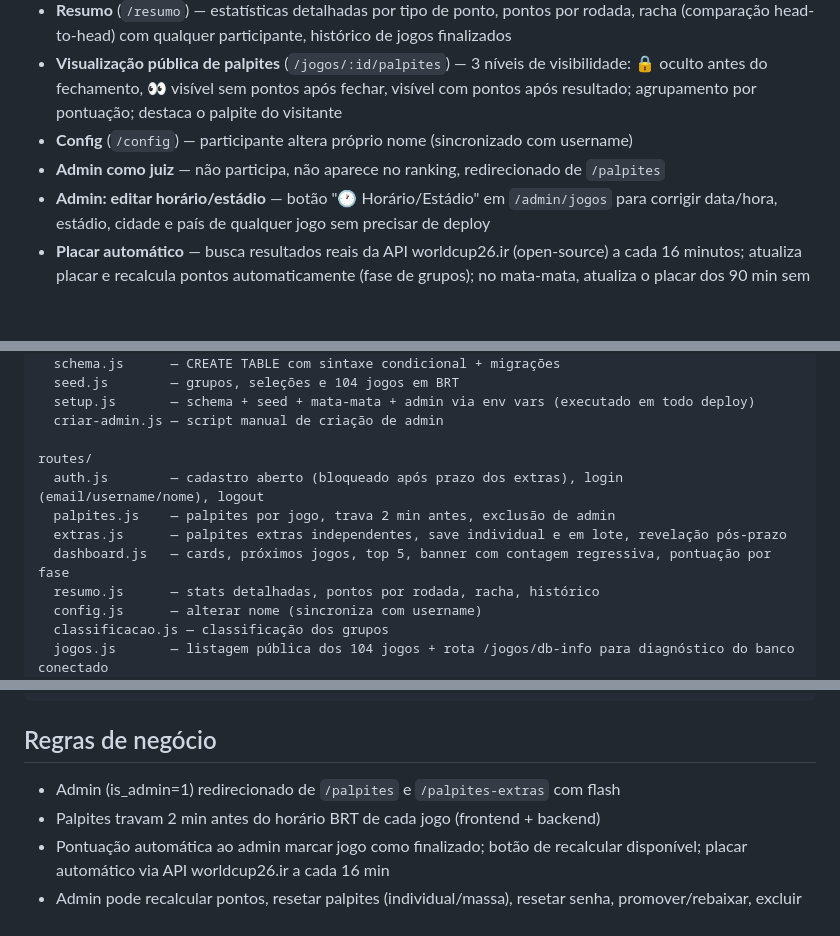
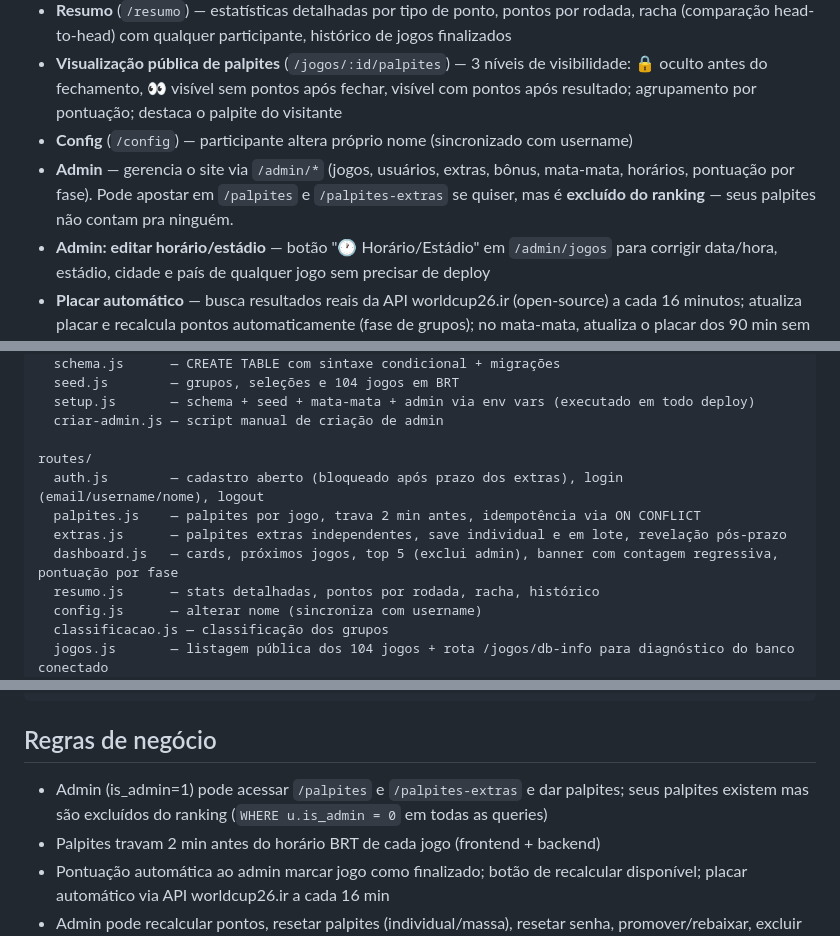
Before and after one commit to givasmaciel/bolao-copa-2026, a Markdown page: README.md, 3 parts joined by grey strips. Rendered like a GitHub page; blank space fills up the shorter version.

```diff
--- a/README.md
+++ b/README.md
@@ -15,7 +15,7 @@ Deploy no Render (Node.js) com **Postgres no Neon** (free tier permanente). Loca
 - **Resumo** (`/resumo`) — estatísticas detalhadas por tipo de ponto, pontos por rodada, racha (comparação head-to-head) com qualquer participante, histórico de jogos finalizados
 - **Visualização pública de palpites** (`/jogos/:id/palpites`) — 3 níveis de visibilidade: 🔒 oculto antes do fechamento, 👀 visível sem pontos após fechar, visível com pontos após resultado; agrupamento por pontuação; destaca o palpite do visitante
 - **Config** (`/config`) — participante altera próprio nome (sincronizado com username)
-- **Admin como juiz** — não participa, não aparece no ranking, redirecionado de `/palpites`
+- **Admin** — gerencia o site via `/admin/*` (jogos, usuários, extras, bônus, mata-mata, horários, pontuação por fase). Pode apostar em `/palpites` e `/palpites-extras` se quiser, mas é **excluído do ranking** — seus palpites não contam pra ninguém.
 - **Admin: editar horário/estádio** — botão "🕐 Horário/Estádio" em `/admin/jogos` para corrigir data/hora, estádio, cidade e país de qualquer jogo sem precisar de deploy
 - **Placar automático** — busca resultados reais da API worldcup26.ir (open-source) a cada 16 minutos; atualiza placar e recalcula pontos automaticamente (fase de grupos); no mata-mata, atualiza o placar dos 90 min sem finalizar (admin adiciona prorrogação/pênaltis manualmente); acionável manualmente pelo admin em `/admin/placar-automatico`
 - **Pontos bônus** — participantes tardios recebem pontuação do último colocado -1 da rodada de ingresso; cadastro encerra após fechamento dos extras; tooltip no ranking mostra motivo
@@ -138,9 +138,9 @@ database/
 
 routes/
   auth.js        — cadastro aberto (bloqueado após prazo dos extras), login (email/username/nome), logout
-  palpites.js    — palpites por jogo, trava 2 min antes, exclusão de admin
+  palpites.js    — palpites por jogo, trava 2 min antes, idempotência via ON CONFLICT
   extras.js      — palpites extras independentes, save individual e em lote, revelação pós-prazo
-  dashboard.js   — cards, próximos jogos, top 5, banner com contagem regressiva, pontuação por fase
+  dashboard.js   — cards, próximos jogos, top 5 (exclui admin), banner com contagem regressiva, pontuação por fase
   resumo.js      — stats detalhadas, pontos por rodada, racha, histórico
   config.js      — alterar nome (sincroniza com username)
   classificacao.js — classificação dos grupos
@@ -195,7 +195,7 @@ scripts/
 
 ## Regras de negócio
 
-- Admin (is_admin=1) redirecionado de `/palpites` e `/palpites-extras` com flash
+- Admin (is_admin=1) pode acessar `/palpites` e `/palpites-extras` e dar palpites; seus palpites existem mas são excluídos do ranking (`WHERE u.is_admin = 0` em todas as queries)
 - Palpites travam 2 min antes do horário BRT de cada jogo (frontend + backend)
 - Pontuação automática ao admin marcar jogo como finalizado; botão de recalcular disponível; placar automático via API worldcup26.ir a cada 16 min
 - Admin pode recalcular pontos, resetar palpites (individual/massa), resetar senha, promover/rebaixar, excluir usuários
```
Also changed, not shown: ESPECIFICACAO.md (+3 -3 lines).
